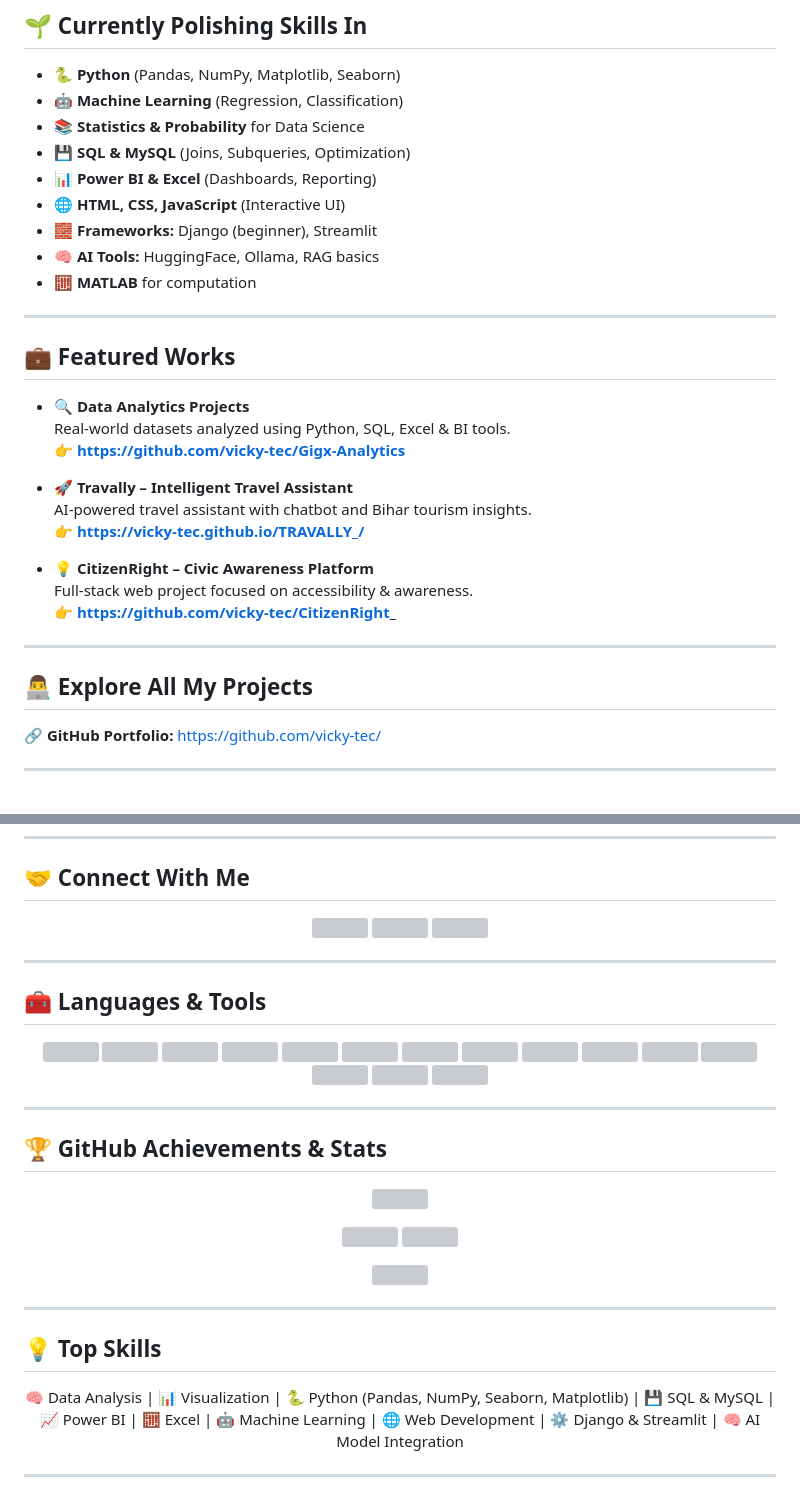
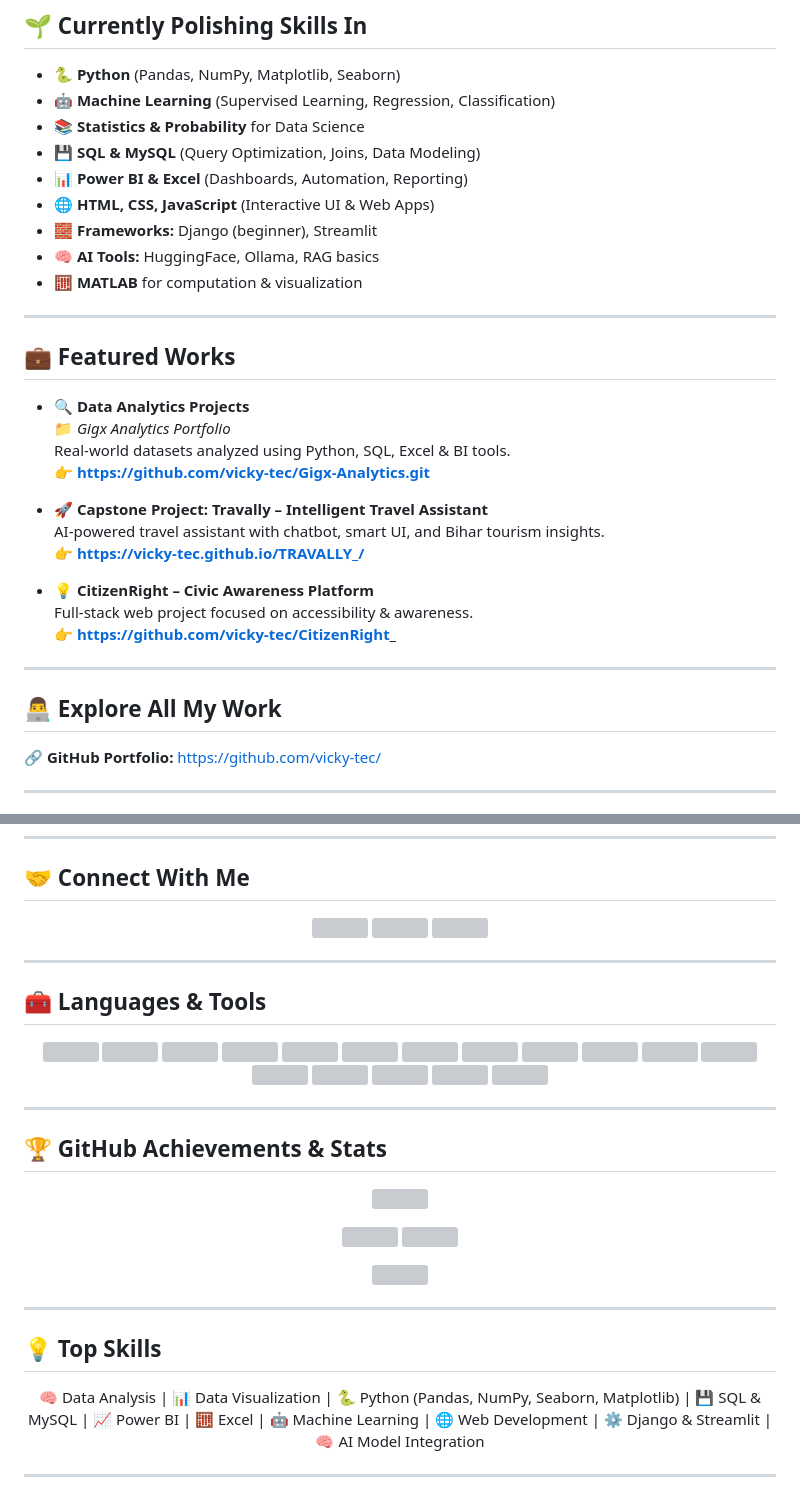
Before and after one commit to vicky-tec/PortFoilo, a Markdown page: README.md, 2 parts joined by grey strips. GitHub-like rendering; grey boxes are pictures that could not be loaded.

Commit message:
Update README with improved skill descriptions

```diff
--- a/README.md
+++ b/README.md
@@ -9,25 +9,26 @@
 
 ## 🌱 Currently Polishing Skills In
 - 🐍 **Python** (Pandas, NumPy, Matplotlib, Seaborn)
-- 🤖 **Machine Learning** (Regression, Classification)
+- 🤖 **Machine Learning** (Supervised Learning, Regression, Classification)
 - 📚 **Statistics & Probability** for Data Science
-- 💾 **SQL & MySQL** (Joins, Subqueries, Optimization)
-- 📊 **Power BI & Excel** (Dashboards, Reporting)
-- 🌐 **HTML, CSS, JavaScript** (Interactive UI)
+- 💾 **SQL & MySQL** (Query Optimization, Joins, Data Modeling)
+- 📊 **Power BI & Excel** (Dashboards, Automation, Reporting)
+- 🌐 **HTML, CSS, JavaScript** (Interactive UI & Web Apps)
 - 🧱 **Frameworks:** Django (beginner), Streamlit
 - 🧠 **AI Tools:** HuggingFace, Ollama, RAG basics
-- 🧮 **MATLAB** for computation
+- 🧮 **MATLAB** for computation & visualization
 
 ---
 
 ## 💼 Featured Works
 
 - 🔍 **Data Analytics Projects**
+  📁 *Gigx Analytics Portfolio*
   Real-world datasets analyzed using Python, SQL, Excel & BI tools.
-  👉 **https://github.com/vicky-tec/Gigx-Analytics**
+  👉 **https://github.com/vicky-tec/Gigx-Analytics.git**
 
-- 🚀 **Travally – Intelligent Travel Assistant**
-  AI-powered travel assistant with chatbot and Bihar tourism insights.
+- 🚀 **Capstone Project: Travally – Intelligent Travel Assistant**
+  AI-powered travel assistant with chatbot, smart UI, and Bihar tourism insights.
   👉 **https://vicky-tec.github.io/TRAVALLY_/**
 
 - 💡 **CitizenRight – Civic Awareness Platform**
@@ -36,7 +37,7 @@
 
 ---
 
-## 👨‍💻 Explore All My Projects
+## 👨‍💻 Explore All My Work
 🔗 **GitHub Portfolio:** https://github.com/vicky-tec/
 
 ---
@@ -101,7 +104,7 @@
 ## 💡 Top Skills
 
 <p align="center">
-  🧠 Data Analysis | 📊 Visualization | 🐍 Python (Pandas, NumPy, Seaborn, Matplotlib) |
+  🧠 Data Analysis | 📊 Data Visualization | 🐍 Python (Pandas, NumPy, Seaborn, Matplotlib) |
   💾 SQL & MySQL | 📈 Power BI | 🧮 Excel |
   🤖 Machine Learning | 🌐 Web Development | ⚙ Django & Streamlit | 🧠 AI Model Integration
 </p>
```
Also changed, not shown: other parts of README.md (+16 -14 lines).
